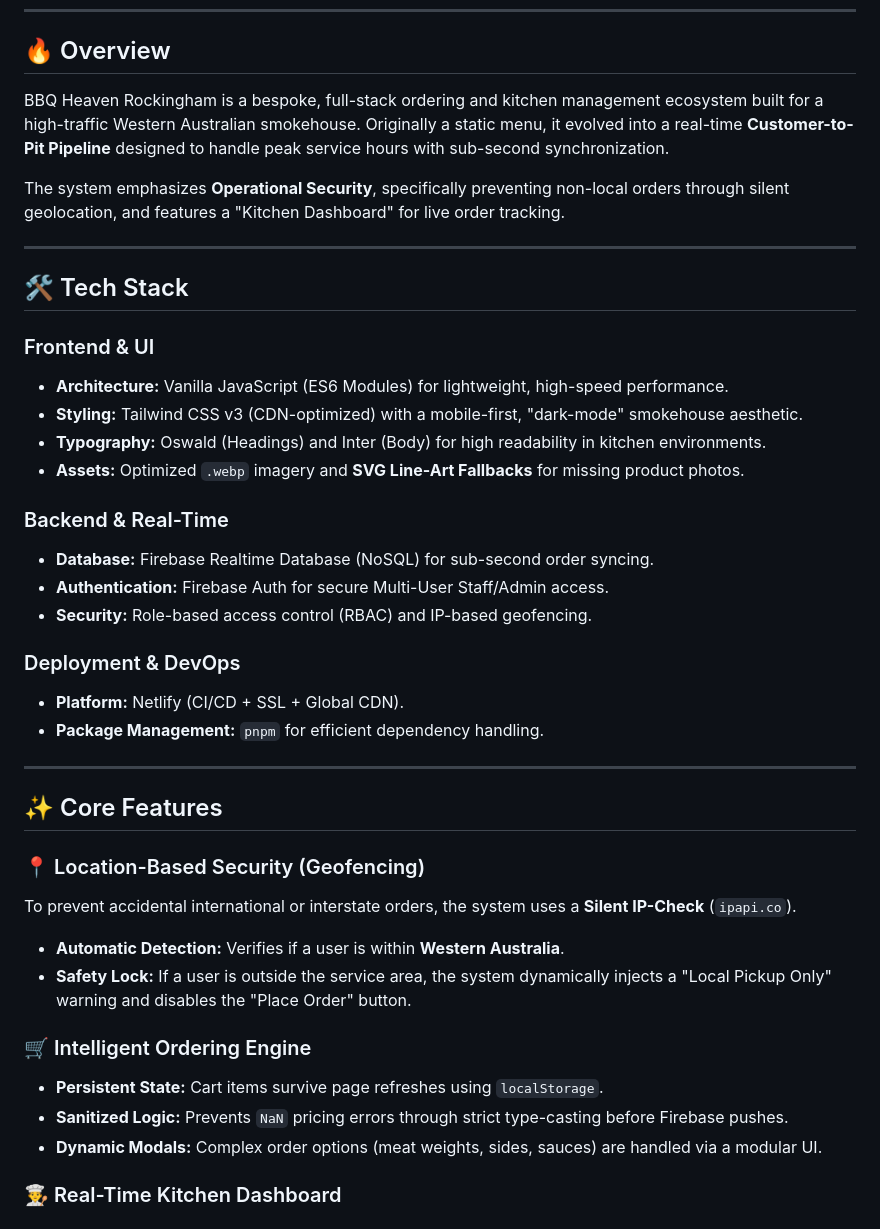
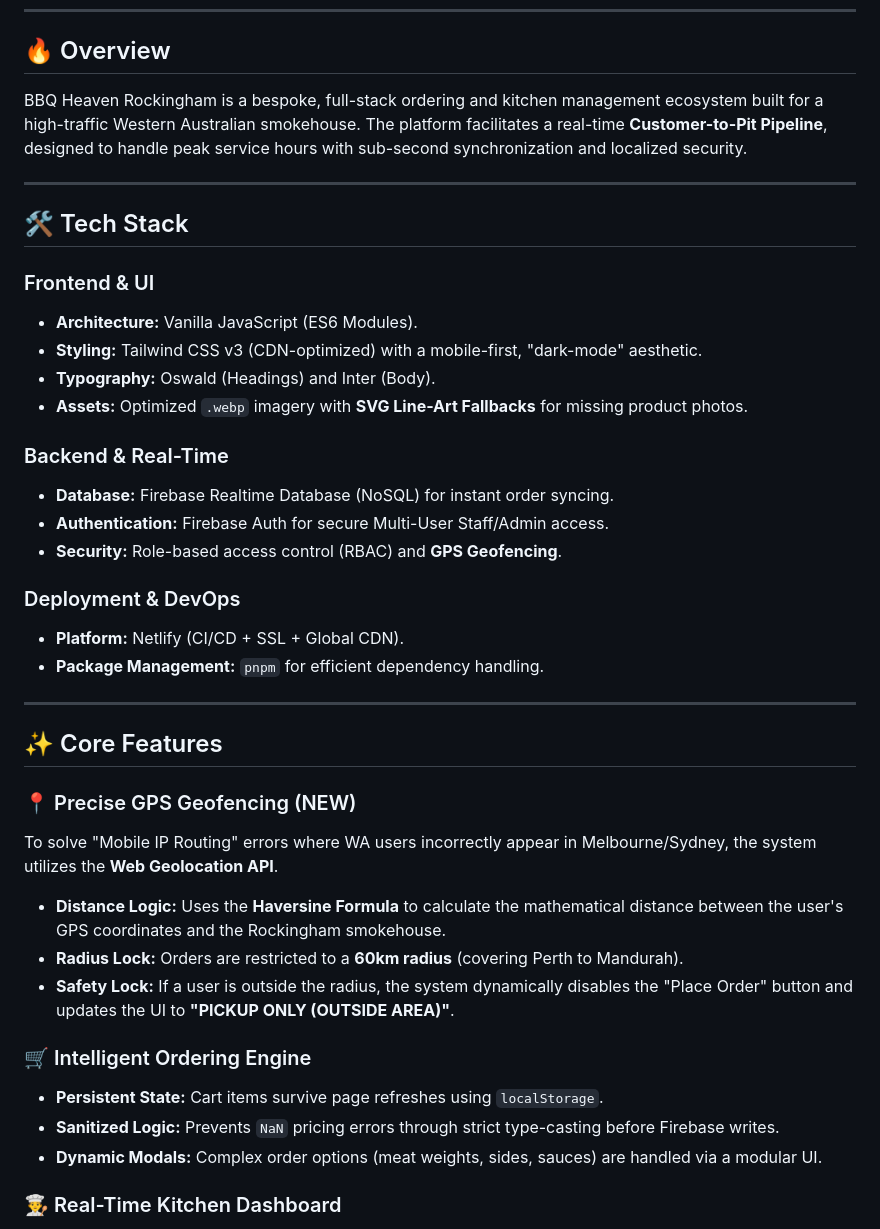
Before and after one commit to jericrealubit/bbqheaven, a Markdown page: README.md, the part around one of its changes. Drawn GitHub-style.

Commit message:
reame update

```diff
--- a/README.md
+++ b/README.md
@@ -8,9 +8,7 @@
 
 ## 🔥 Overview
 
-BBQ Heaven Rockingham is a bespoke, full-stack ordering and kitchen management ecosystem built for a high-traffic Western Australian smokehouse. Originally a static menu, it evolved into a real-time **Customer-to-Pit Pipeline** designed to handle peak service hours with sub-second synchronization.
-
-The system emphasizes **Operational Security**, specifically preventing non-local orders through silent geolocation, and features a "Kitchen Dashboard" for live order tracking.
+BBQ Heaven Rockingham is a bespoke, full-stack ordering and kitchen management ecosystem built for a high-traffic Western Australian smokehouse. The platform facilitates a real-time **Customer-to-Pit Pipeline**, designed to handle peak service hours with sub-second synchronization and localized security.
 
 ---
 
@@ -18,16 +16,16 @@ The system emphasizes **Operational Security**, specifically preventing non-loca
 
 ### Frontend & UI
 
-- **Architecture:** Vanilla JavaScript (ES6 Modules) for lightweight, high-speed performance.
-- **Styling:** Tailwind CSS v3 (CDN-optimized) with a mobile-first, "dark-mode" smokehouse aesthetic.
-- **Typography:** Oswald (Headings) and Inter (Body) for high readability in kitchen environments.
-- **Assets:** Optimized `.webp` imagery and **SVG Line-Art Fallbacks** for missing product photos.
+- **Architecture:** Vanilla JavaScript (ES6 Modules).
+- **Styling:** Tailwind CSS v3 (CDN-optimized) with a mobile-first, "dark-mode" aesthetic.
+- **Typography:** Oswald (Headings) and Inter (Body).
+- **Assets:** Optimized `.webp` imagery with **SVG Line-Art Fallbacks** for missing product photos.
 
 ### Backend & Real-Time
 
-- **Database:** Firebase Realtime Database (NoSQL) for sub-second order syncing.
+- **Database:** Firebase Realtime Database (NoSQL) for instant order syncing.
 - **Authentication:** Firebase Auth for secure Multi-User Staff/Admin access.
-- **Security:** Role-based access control (RBAC) and IP-based geofencing.
+- **Security:** Role-based access control (RBAC) and **GPS Geofencing**.
 
 ### Deployment & DevOps
 
@@ -38,17 +36,18 @@ The system emphasizes **Operational Security**, specifically preventing non-loca
 
 ## ✨ Core Features
 
-### 📍 Location-Based Security (Geofencing)
+### 📍 Precise GPS Geofencing (NEW)
 
-To prevent accidental international or interstate orders, the system uses a **Silent IP-Check** (`ipapi.co`).
+To solve "Mobile IP Routing" errors where WA users incorrectly appear in Melbourne/Sydney, the system utilizes the **Web Geolocation API**.
 
-- **Automatic Detection:** Verifies if a user is within **Western Australia**.
-- **Safety Lock:** If a user is outside the service area, the system dynamically injects a "Local Pickup Only" warning and disables the "Place Order" button.
+- **Distance Logic:** Uses the **Haversine Formula** to calculate the mathematical distance between the user's GPS coordinates and the Rockingham smokehouse.
+- **Radius Lock:** Orders are restricted to a **60km radius** (covering Perth to Mandurah).
+- **Safety Lock:** If a user is outside the radius, the system dynamically disables the "Place Order" button and updates the UI to **"PICKUP ONLY (OUTSIDE AREA)"**.
 
 ### 🛒 Intelligent Ordering Engine
 
 - **Persistent State:** Cart items survive page refreshes using `localStorage`.
-- **Sanitized Logic:** Prevents `NaN` pricing errors through strict type-casting before Firebase pushes.
+- **Sanitized Logic:** Prevents `NaN` pricing errors through strict type-casting before Firebase writes.
 - **Dynamic Modals:** Complex order options (meat weights, sides, sauces) are handled via a modular UI.
 
 ### 👨‍🍳 Real-Time Kitchen Dashboard
```
Also changed, not shown: other parts of README.md (+6 -4 lines).
